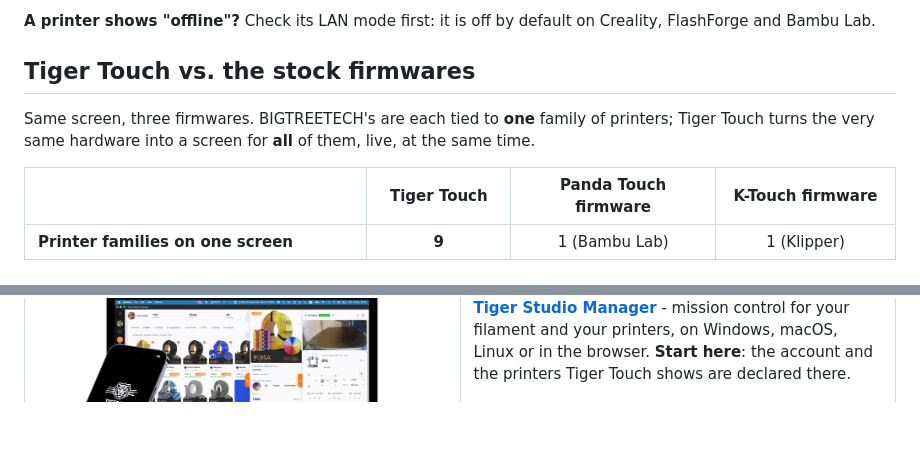
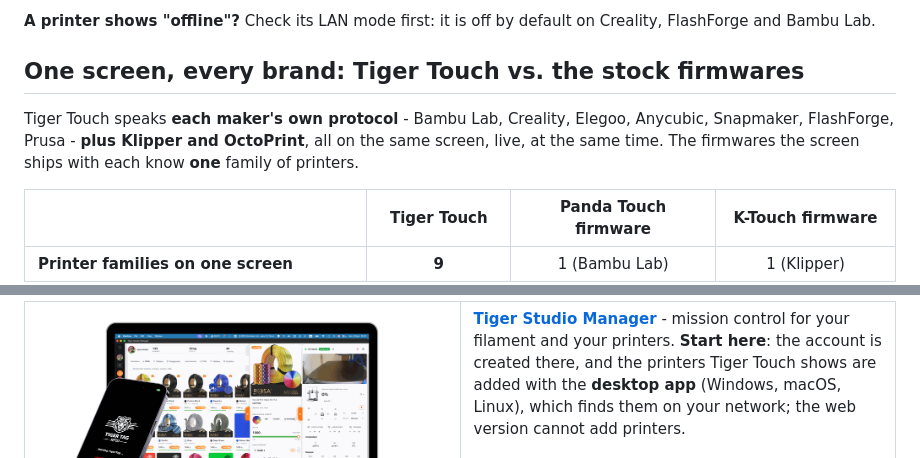
Before and after one commit to Ptitlouis6012/Tiger-Touch, a Markdown page: README.md, 2 parts joined by grey strips. GitHub-like rendering; blank space fills up the shorter version.

```diff
--- a/README.md
+++ b/README.md
@@ -143,11 +143,12 @@ and the Centauri Carbon 1. Every field and every test:
 **A printer shows "offline"?** Check its LAN mode first: it is off by default on
 Creality, FlashForge and Bambu Lab.
 
-## Tiger Touch vs. the stock firmwares
+## One screen, every brand: Tiger Touch vs. the stock firmwares
 
-Same screen, three firmwares. BIGTREETECH's are each tied to **one** family of
-printers; Tiger Touch turns the very same hardware into a screen for **all** of
-them, live, at the same time.
+Tiger Touch speaks **each maker's own protocol** - Bambu Lab, Creality, Elegoo,
+Anycubic, Snapmaker, FlashForge, Prusa - **plus Klipper and OctoPrint**, all on
+the same screen, live, at the same time. The firmwares the screen ships with
+each know **one** family of printers.
 
 | | **Tiger Touch** | Panda Touch firmware | K-Touch firmware |
 |---|:---:|:---:|:---:|
@@ -284,7 +289,7 @@ already knows them all.
   <tr>
     <td width="50%" align="center"><img src="assets/ecosystem/studio-and-connect.png" alt="Tiger Studio Manager on a laptop and TigerTag RFID Connect on a phone" width="380"></td>
     <td width="50%">
-      <b><a href="https://github.com/TigerTag-Project/TigerTag-Studio-Manager">Tiger Studio Manager</a></b> - mission control for your filament and your printers, on Windows, macOS, Linux or in the browser. <b>Start here</b>: the account and the printers Tiger Touch shows are declared there.<br><br>
+      <b><a href="https://github.com/TigerTag-Project/TigerTag-Studio-Manager">Tiger Studio Manager</a></b> - mission control for your filament and your printers. <b>Start here</b>: the account is created there, and the printers Tiger Touch shows are added with the <b>desktop app</b> (Windows, macOS, Linux), which finds them on your network; the web version cannot add printers.<br><br>
       <b>TigerTag RFID Connect</b> - the iOS and Android app: tap a spool with your phone (NFC) to read it, write a chip, carry your inventory.
       <a href="https://apps.apple.com/app/id6745437963">App Store</a> ·
       <a href="https://play.google.com/store/apps/details?id=com.tigertag.connect">Google Play</a>
```
Also changed, not shown: other parts of README.md (+5 -1 lines), CHANGELOG.md (+2 -2 lines), installer/ecosystem.png (added), 2 other files.
